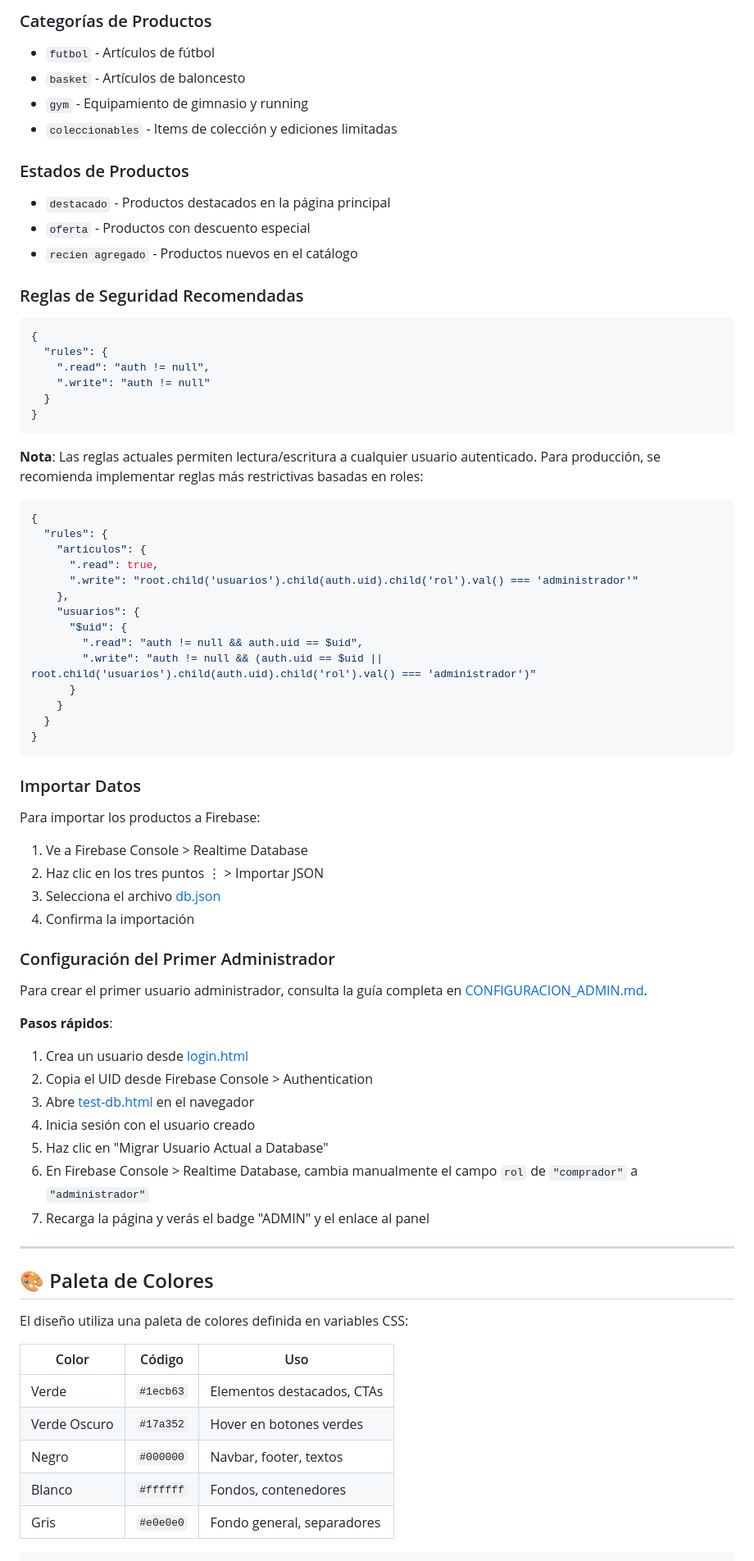
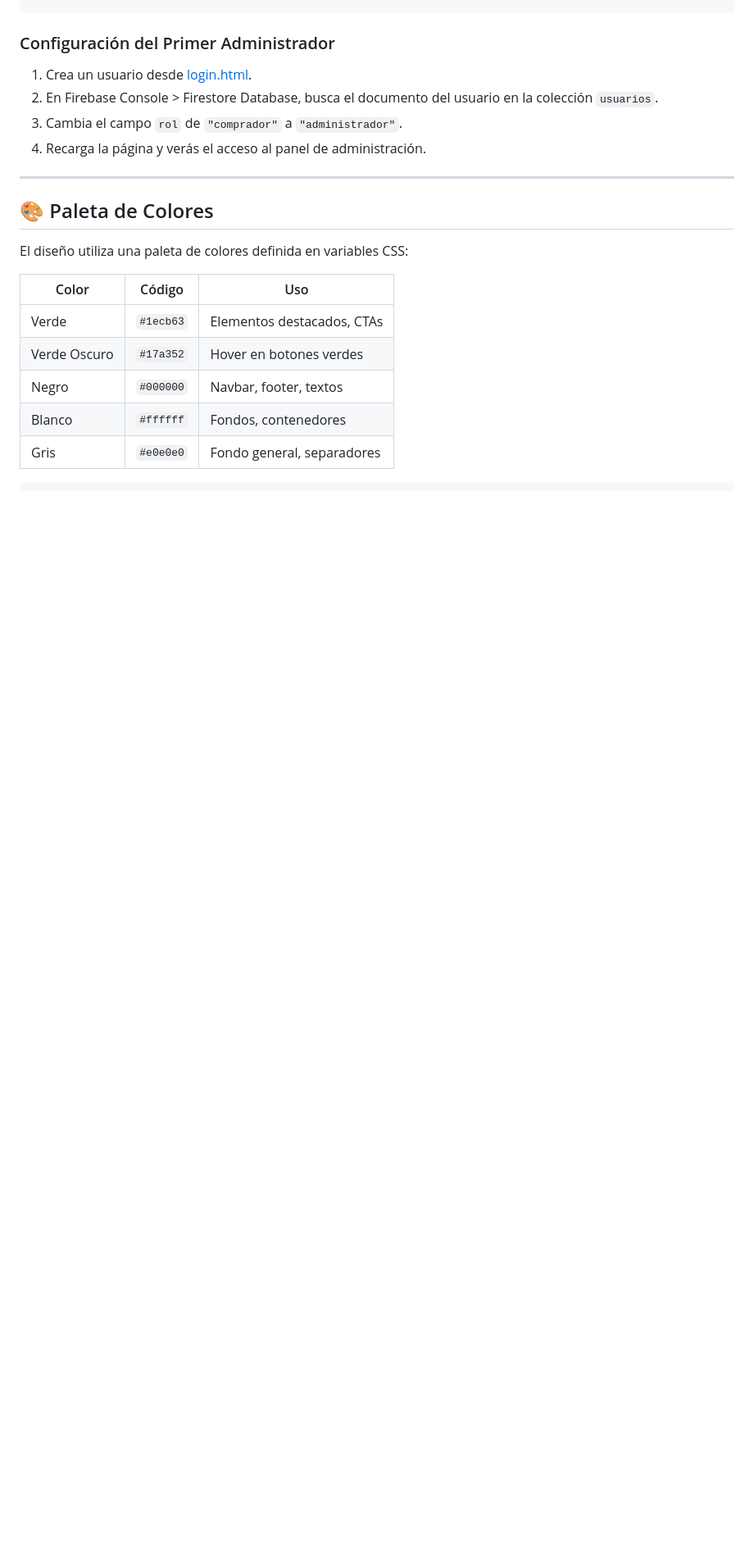
Before and after one commit to bercun/carbassdeportes, a Markdown page: README.md, the part around one of its changes. Shown at 82% size. GitHub-like rendering; blank space fills up the shorter version.

````diff
--- a/README.md
+++ b/README.md
@@ -164,67 +169,9 @@ El sistema implementa dos niveles de acceso:
-### Categorías de Productos
-
-- `futbol` - Artículos de fútbol
-- `basket` - Artículos de baloncesto
-- `gym` - Equipamiento de gimnasio y running
-- `coleccionables` - Items de colección y ediciones limitadas
-
-### Estados de Productos
-
-- `destacado` - Productos destacados en la página principal
-- `oferta` - Productos con descuento especial
-- `recien agregado` - Productos nuevos en el catálogo
-
-### Reglas de Seguridad Recomendadas
-
-```json
-{
-  "rules": {
-    ".read": "auth != null",
-    ".write": "auth != null"
-  }
-}
-```
-
-**Nota**: Las reglas actuales permiten lectura/escritura a cualquier usuario autenticado. Para producción, se recomienda implementar reglas más restrictivas basadas en roles:
-
-```json
-{
-  "rules": {
-    "articulos": {
-      ".read": true,
-      ".write": "root.child('usuarios').child(auth.uid).child('rol').val() === 'administrador'"
-    },
-    "usuarios": {
-      "$uid": {
-        ".read": "auth != null && auth.uid == $uid",
-        ".write": "auth != null && (auth.uid == $uid || root.child('usuarios').child(auth.uid).child('rol').val() === 'administrador')"
-      }
-    }
-  }
-}
-```
-
-### Importar Datos
-
-Para importar los productos a Firebase:
-
-1. Ve a Firebase Console > Realtime Database
-2. Haz clic en los tres puntos ⋮ > Importar JSON
-3. Selecciona el archivo [db.json](db.json)
-4. Confirma la importación
-
 ### Configuración del Primer Administrador
 
-Para crear el primer usuario administrador, consulta la guía completa en [CONFIGURACION_ADMIN.md](CONFIGURACION_ADMIN.md).
-
-**Pasos rápidos**:
-1. Crea un usuario desde [login.html](login.html)
-2. Copia el UID desde Firebase Console > Authentication
-3. Abre [test-db.html](test-db.html) en el navegador
-4. Inicia sesión con el usuario creado
-5. Haz clic en "Migrar Usuario Actual a Database"
-6. En Firebase Console > Realtime Database, cambia manualmente el campo `rol` de `"comprador"` a `"administrador"`
-7. Recarga la página y verás el badge "ADMIN" y el enlace al panel
+1. Crea un usuario desde [login.html](login.html).
+2. En Firebase Console > Firestore Database, busca el documento del usuario en la colección `usuarios`.
+3. Cambia el campo `rol` de `"comprador"` a `"administrador"`.
+4. Recarga la página y verás el acceso al panel de administración.
 
 ---
 
````
Also changed, not shown: other parts of README.md (+87 -82 lines), CONFIGURACION_ADMIN.md (+54 -60 lines).
